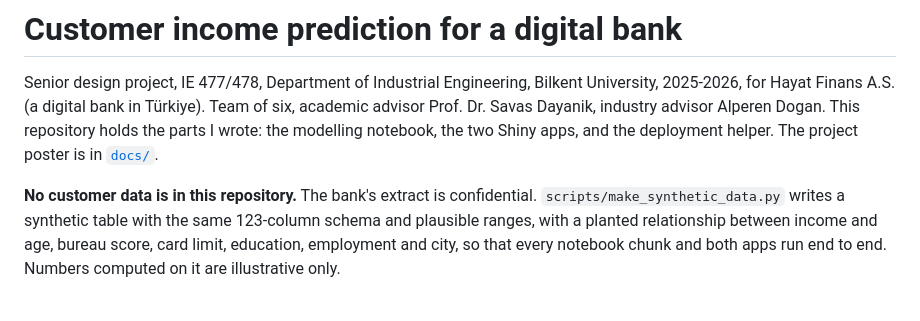
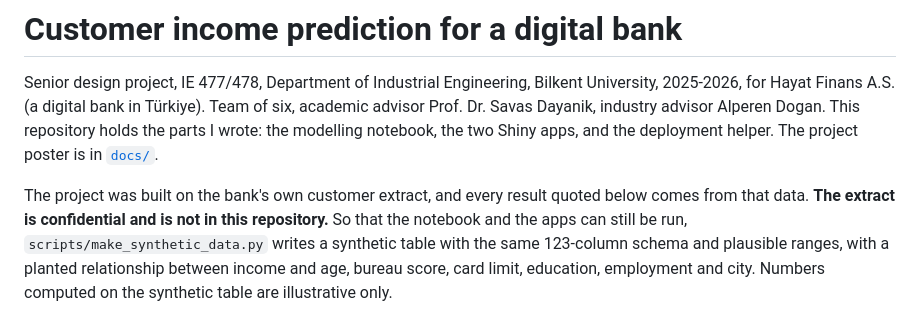
Before and after one commit to ardanoyan/income-prediction, a Markdown page: README.md, the part around the change. GitHub-like rendering.

Commit message:
README: say plainly that the project ran on the bank's data and only the file is withheld

```diff
--- a/README.md
+++ b/README.md
@@ -5,10 +5,11 @@ for Hayat Finans A.S. (a digital bank in Türkiye). Team of six, academic adviso
 industry advisor Alperen Dogan. This repository holds the parts I wrote: the modelling notebook, the two
 Shiny apps, and the deployment helper. The project poster is in [`docs/`](docs/HYFGT_poster.pdf).
 
-**No customer data is in this repository.** The bank's extract is confidential. `scripts/make_synthetic_data.py`
-writes a synthetic table with the same 123-column schema and plausible ranges, with a planted relationship
-between income and age, bureau score, card limit, education, employment and city, so that every notebook
-chunk and both apps run end to end. Numbers computed on it are illustrative only.
+The project was built on the bank's own customer extract, and every result quoted below comes from that data.
+**The extract is confidential and is not in this repository.** So that the notebook and the apps can still be run,
+`scripts/make_synthetic_data.py` writes a synthetic table with the same 123-column schema and plausible ranges,
+with a planted relationship between income and age, bureau score, card limit, education, employment and city.
+Numbers computed on the synthetic table are illustrative only.
 
 ![Project poster](docs/poster.png)
 
```
